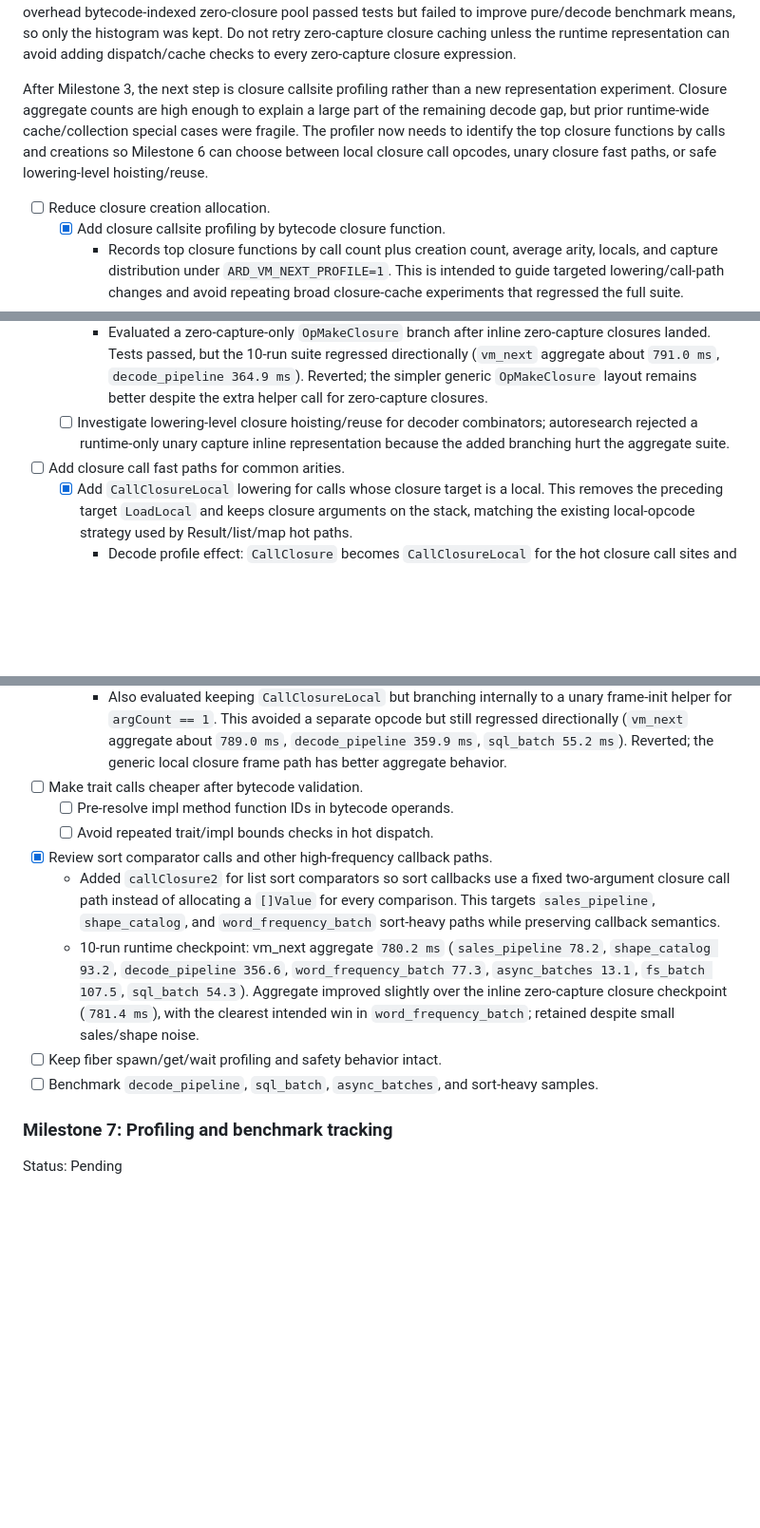
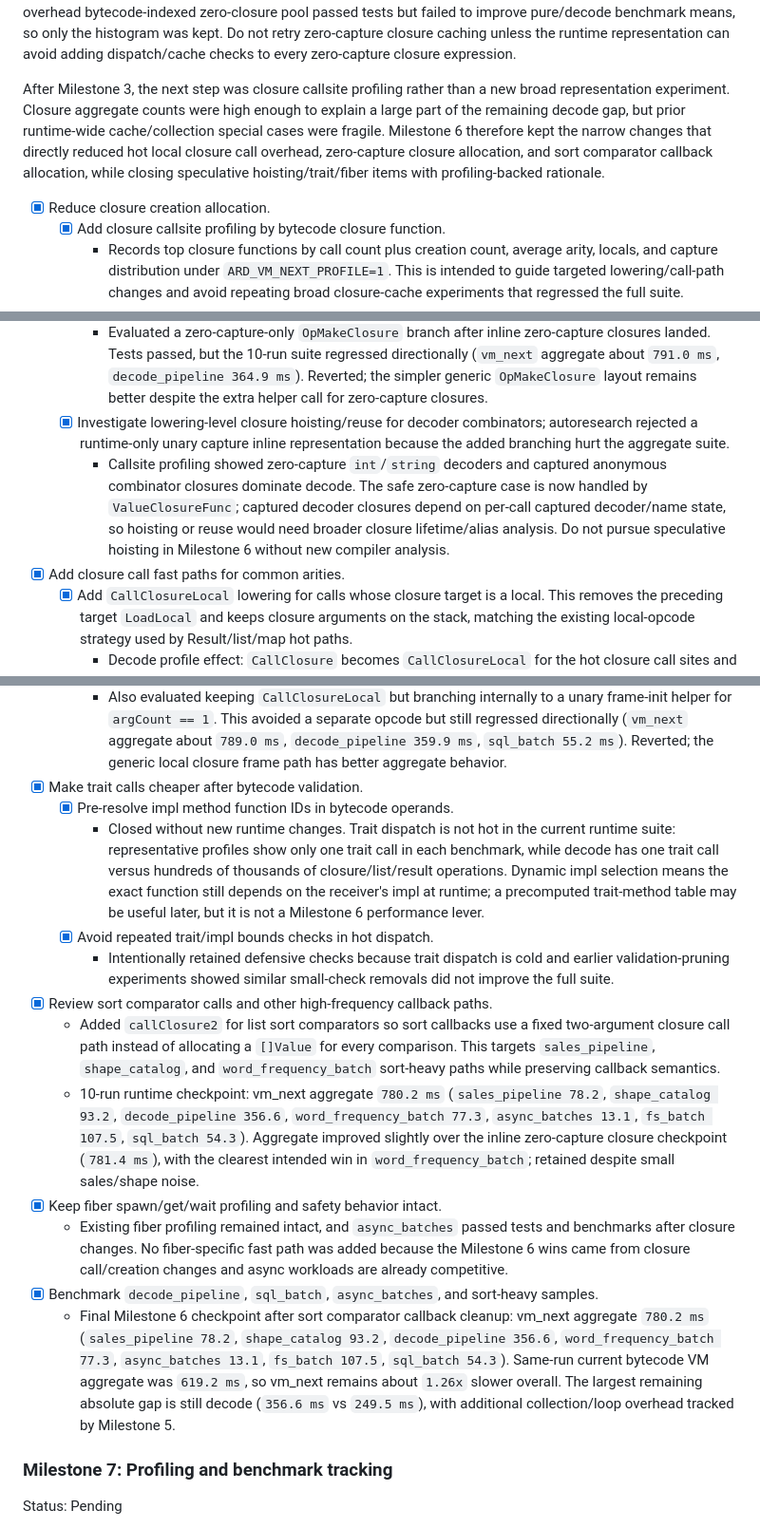
Before and after one commit to akonwi/ard, a Markdown page: backlog/vm-next-execution-performance.md, 3 parts joined by grey strips. Shown at 95% size. GitHub-like rendering; blank space fills up the shorter version.

Commit message:
docs: complete vm_next closure milestone

```diff
--- a/backlog/vm-next-execution-performance.md
+++ b/backlog/vm-next-execution-performance.md
@@ -486,14 +486,15 @@ histogram was kept. Do not retry zero-capture closure caching unless the runtime
 representation can avoid adding dispatch/cache checks to every zero-capture
 closure expression.
 
-After Milestone 3, the next step is closure callsite profiling rather than a new
-representation experiment. Closure aggregate counts are high enough to explain a
-large part of the remaining decode gap, but prior runtime-wide cache/collection
-special cases were fragile. The profiler now needs to identify the top closure
-functions by calls and creations so Milestone 6 can choose between local closure
-call opcodes, unary closure fast paths, or safe lowering-level hoisting/reuse.
+After Milestone 3, the next step was closure callsite profiling rather than a
+new broad representation experiment. Closure aggregate counts were high enough
+to explain a large part of the remaining decode gap, but prior runtime-wide
+cache/collection special cases were fragile. Milestone 6 therefore kept the
+narrow changes that directly reduced hot local closure call overhead,
+zero-capture closure allocation, and sort comparator callback allocation, while
+closing speculative hoisting/trait/fiber items with profiling-backed rationale.
 
-- [ ] Reduce closure creation allocation.
+- [x] Reduce closure creation allocation.
   - [x] Add closure callsite profiling by bytecode closure function.
     - Records top closure functions by call count plus creation count, average
       arity, locals, and capture distribution under `ARD_VM_NEXT_PROFILE=1`.
@@ -546,10 +547,16 @@ call opcodes, unary closure fast paths, or safe lowering-level hoisting/reuse.
       directionally (`vm_next` aggregate about `791.0 ms`, `decode_pipeline
       364.9 ms`). Reverted; the simpler generic `OpMakeClosure` layout remains
       better despite the extra helper call for zero-capture closures.
-  - [ ] Investigate lowering-level closure hoisting/reuse for decoder
+  - [x] Investigate lowering-level closure hoisting/reuse for decoder
     combinators; autoresearch rejected a runtime-only unary capture inline
     representation because the added branching hurt the aggregate suite.
-- [ ] Add closure call fast paths for common arities.
+    - Callsite profiling showed zero-capture `int`/`string` decoders and
+      captured anonymous combinator closures dominate decode. The safe
+      zero-capture case is now handled by `ValueClosureFunc`; captured decoder
+      closures depend on per-call captured decoder/name state, so hoisting or
+      reuse would need broader closure lifetime/alias analysis. Do not pursue
+      speculative hoisting in Milestone 6 without new compiler analysis.
+- [x] Add closure call fast paths for common arities.
   - [x] Add `CallClosureLocal` lowering for calls whose closure target is a
     local. This removes the preceding target `LoadLocal` and keeps closure
     arguments on the stack, matching the existing local-opcode strategy used by
@@ -576,9 +583,19 @@ call opcodes, unary closure fast paths, or safe lowering-level hoisting/reuse.
       opcode but still regressed directionally (`vm_next` aggregate about
       `789.0 ms`, `decode_pipeline 359.9 ms`, `sql_batch 55.2 ms`). Reverted;
       the generic local closure frame path has better aggregate behavior.
-- [ ] Make trait calls cheaper after bytecode validation.
-  - [ ] Pre-resolve impl method function IDs in bytecode operands.
-  - [ ] Avoid repeated trait/impl bounds checks in hot dispatch.
+- [x] Make trait calls cheaper after bytecode validation.
+  - [x] Pre-resolve impl method function IDs in bytecode operands.
+    - Closed without new runtime changes. Trait dispatch is not hot in the
+      current runtime suite: representative profiles show only one trait call in
+      each benchmark, while decode has one trait call versus hundreds of
+      thousands of closure/list/result operations. Dynamic impl selection means
+      the exact function still depends on the receiver's impl at runtime; a
+      precomputed trait-method table may be useful later, but it is not a
+      Milestone 6 performance lever.
+  - [x] Avoid repeated trait/impl bounds checks in hot dispatch.
+    - Intentionally retained defensive checks because trait dispatch is cold and
+      earlier validation-pruning experiments showed similar small-check removals
+      did not improve the full suite.
 - [x] Review sort comparator calls and other high-frequency callback paths.
   - Added `callClosure2` for list sort comparators so sort callbacks use a
     fixed two-argument closure call path instead of allocating a `[]Value` for
@@ -590,9 +607,20 @@ call opcodes, unary closure fast paths, or safe lowering-level hoisting/reuse.
     `sql_batch 54.3`). Aggregate improved slightly over the inline zero-capture
     closure checkpoint (`781.4 ms`), with the clearest intended win in
     `word_frequency_batch`; retained despite small sales/shape noise.
-- [ ] Keep fiber spawn/get/wait profiling and safety behavior intact.
-- [ ] Benchmark `decode_pipeline`, `sql_batch`, `async_batches`, and sort-heavy
+- [x] Keep fiber spawn/get/wait profiling and safety behavior intact.
+  - Existing fiber profiling remained intact, and `async_batches` passed tests
+    and benchmarks after closure changes. No fiber-specific fast path was added
+    because the Milestone 6 wins came from closure call/creation changes and
+    async workloads are already competitive.
+- [x] Benchmark `decode_pipeline`, `sql_batch`, `async_batches`, and sort-heavy
   samples.
+  - Final Milestone 6 checkpoint after sort comparator callback cleanup:
+    vm_next aggregate `780.2 ms` (`sales_pipeline 78.2`, `shape_catalog 93.2`,
+    `decode_pipeline 356.6`, `word_frequency_batch 77.3`, `async_batches 13.1`,
+    `fs_batch 107.5`, `sql_batch 54.3`). Same-run current bytecode VM aggregate
+    was `619.2 ms`, so vm_next remains about `1.26x` slower overall. The largest
+    remaining absolute gap is still decode (`356.6 ms` vs `249.5 ms`), with
+    additional collection/loop overhead tracked by Milestone 5.
 
 ### Milestone 7: Profiling and benchmark tracking
 
```
Also changed, not shown: other parts of backlog/vm-next-execution-performance.md (+1 -1 lines).
